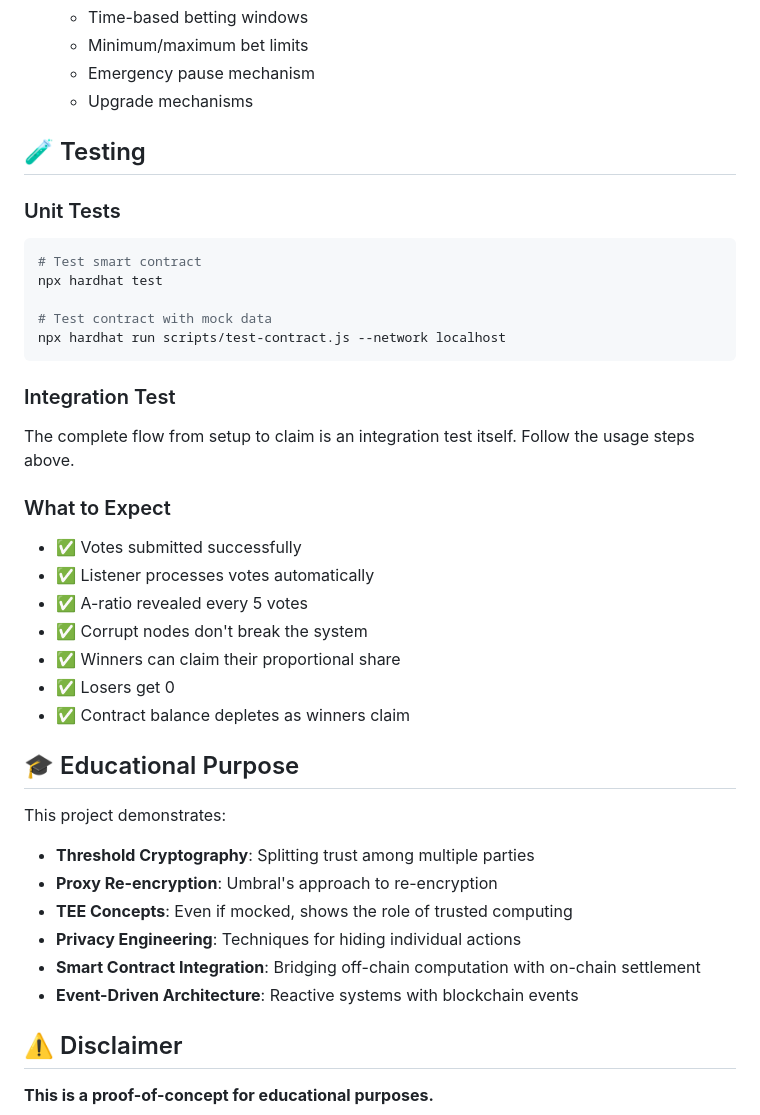
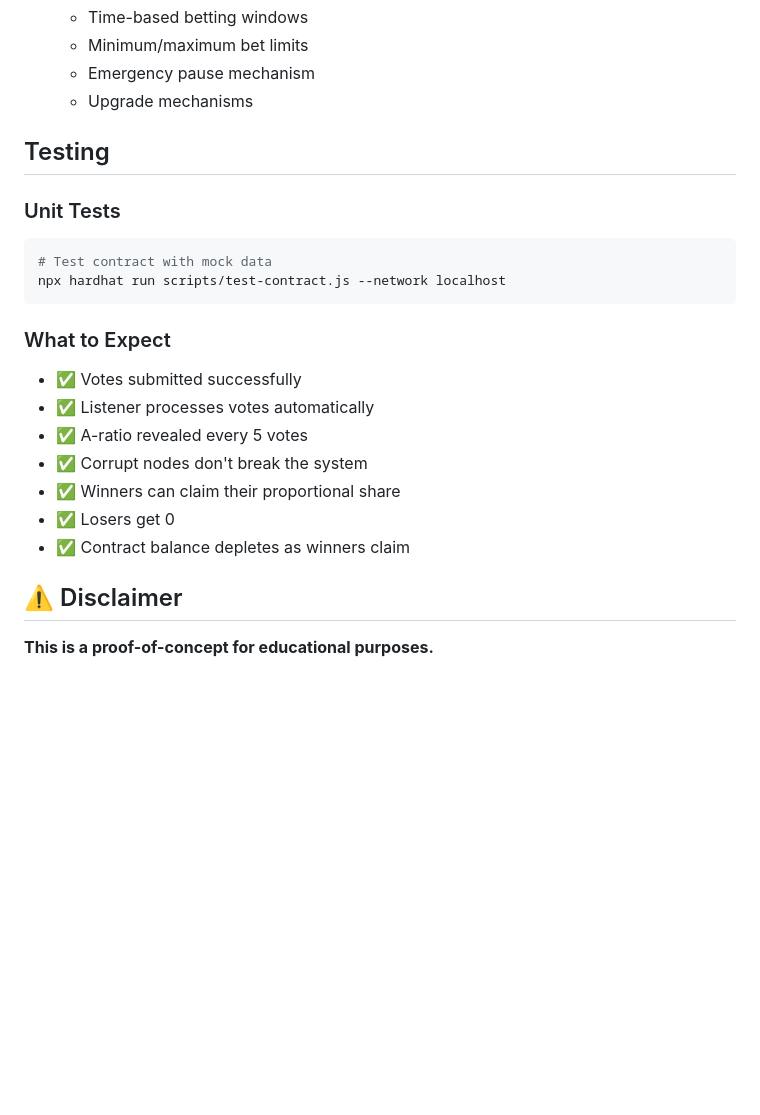
Before and after one commit to k3rn3lpanicc/ccc-demo, a Markdown page: README.md, the part around the change printed below. Rendered like a GitHub page; blank space fills up the shorter version.

````diff
--- a/README.md
+++ b/README.md
@@ -606,21 +606,14 @@ private-market-prediction/
    - Emergency pause mechanism
    - Upgrade mechanisms
 
-## 🧪 Testing
+## Testing
 
 ### Unit Tests
 
 ```bash
-# Test smart contract
-npx hardhat test
-
 # Test contract with mock data
 npx hardhat run scripts/test-contract.js --network localhost
 ```
-
-### Integration Test
-
-The complete flow from setup to claim is an integration test itself. Follow the usage steps above.
 
 ### What to Expect
 
@@ -631,17 +624,6 @@ The complete flow from setup to claim is an integration test itself. Follow the
 - ✅ Winners can claim their proportional share
 - ✅ Losers get 0
 - ✅ Contract balance depletes as winners claim
-
-## 🎓 Educational Purpose
-
-This project demonstrates:
-
-- **Threshold Cryptography**: Splitting trust among multiple parties
-- **Proxy Re-encryption**: Umbral's approach to re-encryption
-- **TEE Concepts**: Even if mocked, shows the role of trusted computing
-- **Privacy Engineering**: Techniques for hiding individual actions
-- **Smart Contract Integration**: Bridging off-chain computation with on-chain settlement
-- **Event-Driven Architecture**: Reactive systems with blockchain events
 
 ## ⚠️ Disclaimer
 
````
Also changed, not shown: other parts of README.md (+5 -5 lines).
